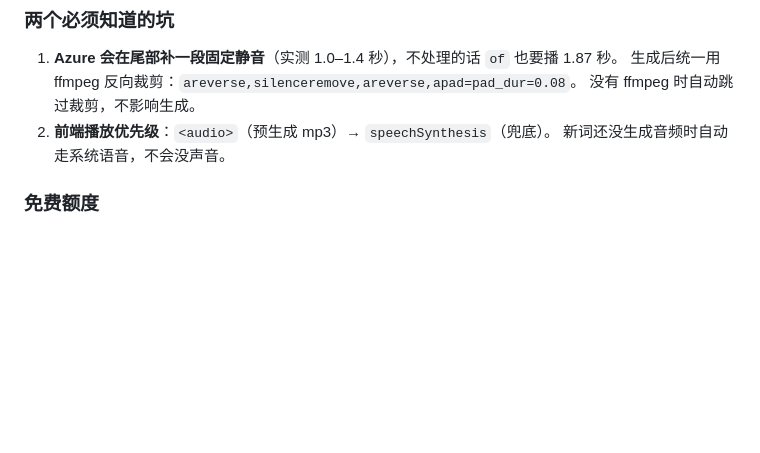
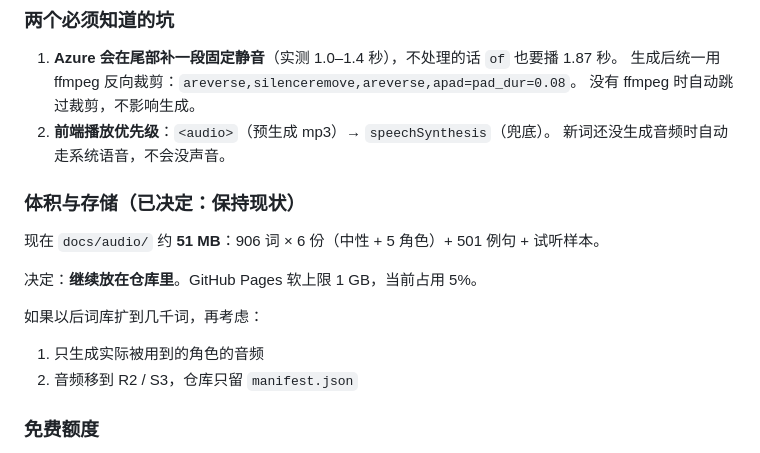
Before and after one commit to jackeywing/oxford-word-knight, a Markdown page: README.md, the part around the change. Rendered like a GitHub page; blank space fills up the shorter version.

Commit message:
📝 记录音频存储决策：保持仓库内 51MB 现状

```diff
--- a/README.md
+++ b/README.md
@@ -238,6 +238,16 @@ docs/audio/words/<word>__floppy.mp3   Ryan +35% / -8%
    没有 ffmpeg 时自动跳过裁剪，不影响生成。
 2. **前端播放优先级**：`<audio>`（预生成 mp3）→ `speechSynthesis`（兜底）。
    新词还没生成音频时自动走系统语音，不会没声音。
+
+### 体积与存储（已决定：保持现状）
+
+现在 `docs/audio/` 约 **51 MB**：906 词 × 6 份（中性 + 5 角色）+ 501 例句 + 试听样本。
+
+决定：**继续放在仓库里**。GitHub Pages 软上限 1 GB，当前占用 5%。
+
+如果以后词库扩到几千词，再考虑：
+1. 只生成实际被用到的角色的音频
+2. 音频移到 R2 / S3，仓库只留 `manifest.json`
 
 ### 免费额度
 
```
